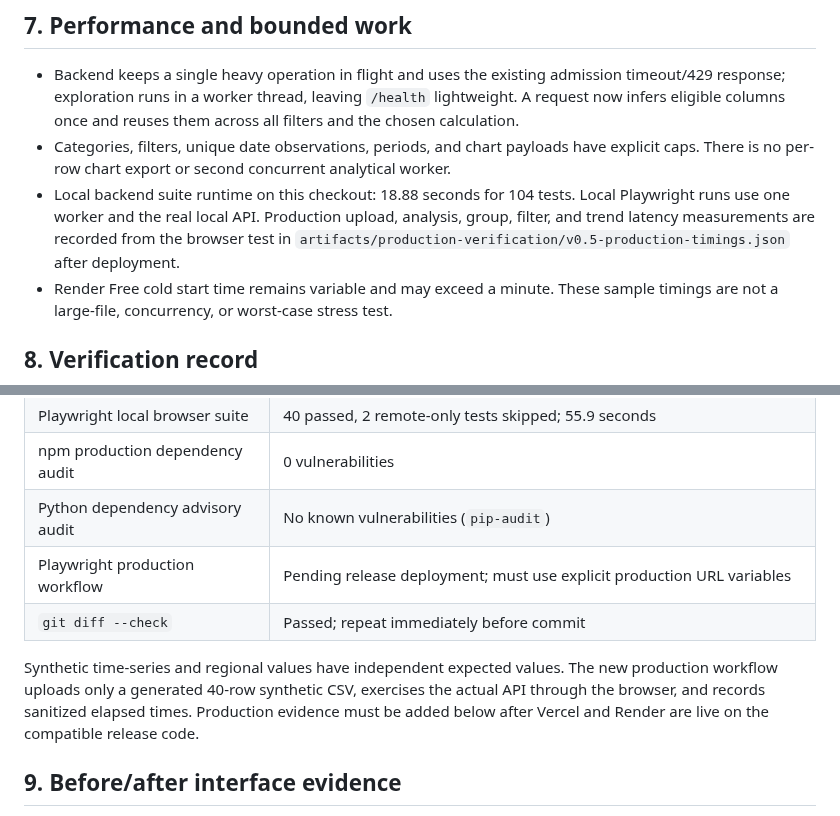
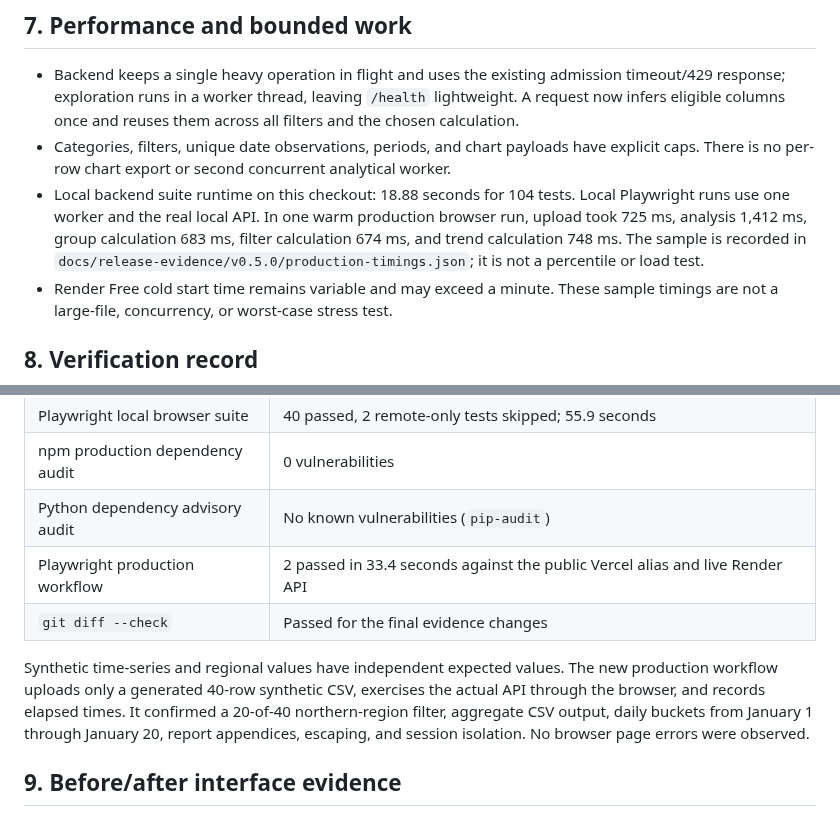
Before and after one commit to iamaritrasaha/infera, a Markdown page: V0.5.0_RELEASE_REPORT.md, 2 parts joined by grey strips. Rendered like a GitHub page.

```diff
--- a/V0.5.0_RELEASE_REPORT.md
+++ b/V0.5.0_RELEASE_REPORT.md
@@ -67,7 +67,7 @@ See the repository diff and CI run for the complete file list.
 
 - Backend keeps a single heavy operation in flight and uses the existing admission timeout/429 response; exploration runs in a worker thread, leaving `/health` lightweight. A request now infers eligible columns once and reuses them across all filters and the chosen calculation.
 - Categories, filters, unique date observations, periods, and chart payloads have explicit caps. There is no per-row chart export or second concurrent analytical worker.
-- Local backend suite runtime on this checkout: 18.88 seconds for 104 tests. Local Playwright runs use one worker and the real local API. Production upload, analysis, group, filter, and trend latency measurements are recorded from the browser test in `artifacts/production-verification/v0.5-production-timings.json` after deployment.
+- Local backend suite runtime on this checkout: 18.88 seconds for 104 tests. Local Playwright runs use one worker and the real local API. In one warm production browser run, upload took 725 ms, analysis 1,412 ms, group calculation 683 ms, filter calculation 674 ms, and trend calculation 748 ms. The sample is recorded in `docs/release-evidence/v0.5.0/production-timings.json`; it is not a percentile or load test.
 - Render Free cold start time remains variable and may exceed a minute. These sample timings are not a large-file, concurrency, or worst-case stress test.
 
 ## 8. Verification record
@@ -82,10 +82,10 @@ See the repository diff and CI run for the complete file list.
 | Playwright local browser suite | 40 passed, 2 remote-only tests skipped; 55.9 seconds |
 | npm production dependency audit | 0 vulnerabilities |
 | Python dependency advisory audit | No known vulnerabilities (`pip-audit`) |
-| Playwright production workflow | Pending release deployment; must use explicit production URL variables |
-| `git diff --check` | Passed; repeat immediately before commit |
+| Playwright production workflow | 2 passed in 33.4 seconds against the public Vercel alias and live Render API |
+| `git diff --check` | Passed for the final evidence changes |
 
-Synthetic time-series and regional values have independent expected values. The new production workflow uploads only a generated 40-row synthetic CSV, exercises the actual API through the browser, and records sanitized elapsed times. Production evidence must be added below after Vercel and Render are live on the compatible release code.
+Synthetic time-series and regional values have independent expected values. The new production workflow uploads only a generated 40-row synthetic CSV, exercises the actual API through the browser, and records elapsed times. It confirmed a 20-of-40 northern-region filter, aggregate CSV output, daily buckets from January 1 through January 20, report appendices, escaping, and session isolation. No browser page errors were observed.
 
 ## 9. Before/after interface evidence
 
```
Also changed, not shown: other parts of V0.5.0_RELEASE_REPORT.md (+9 -10 lines), DEPLOYMENT.md (+7 -16 lines), PRODUCTION_VERIFICATION.md (+23 -1 lines), docs/release-evidence/v0.5.0/after-explorer.png (added), 2 other files.
